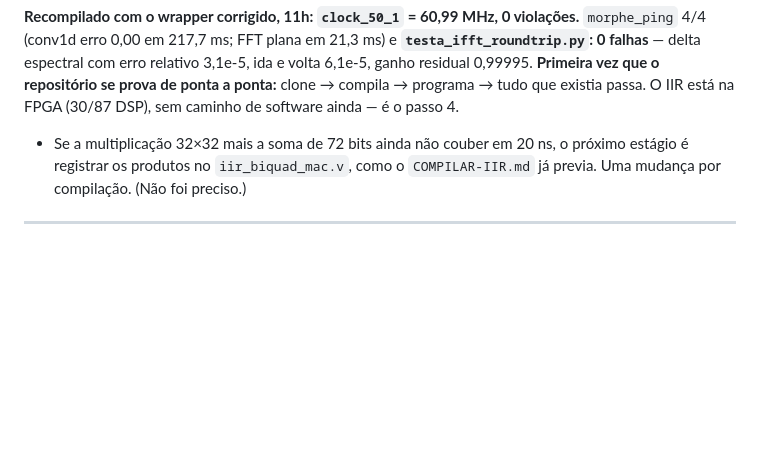
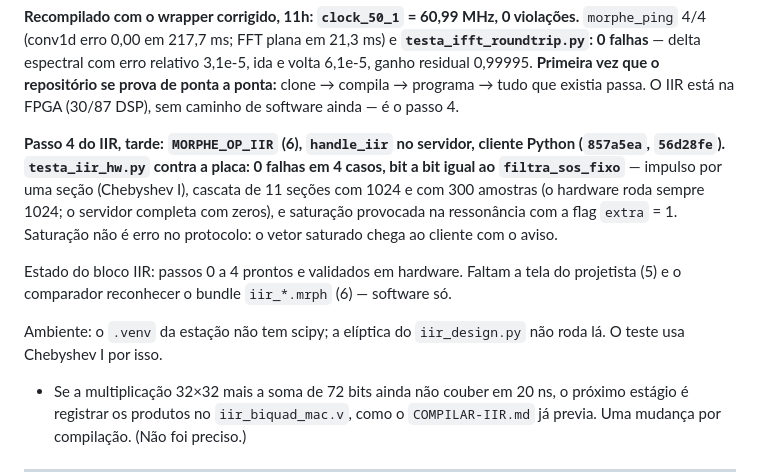
Before and after one commit to nicassiosantos/morphe, a Markdown page: DIARIO.md, the part around the change. Drawn GitHub-style; blank space fills up the shorter version.

Commit message:
docs: diario -- passo 4 do IIR validado na placa, 0 falhas bit a bit
Co-Authored-By: Claude Opus 5 <noreply@anthropic.com>
Claude-Session: https://claude.ai/code/session_011YRAuCtL6mP2jgmX8ikupr

```diff
--- a/DIARIO.md
+++ b/DIARIO.md
@@ -67,6 +67,19 @@ intocados.
 volta 6,1e-5, ganho residual 0,99995. **Primeira vez que o repositório se prova de ponta
 a ponta:** clone → compila → programa → tudo que existia passa. O IIR está na FPGA
 (30/87 DSP), sem caminho de software ainda — é o passo 4.
+
+**Passo 4 do IIR, tarde: `MORPHE_OP_IIR` (6), `handle_iir` no servidor, cliente Python
+(`857a5ea`, `56d28fe`). `testa_iir_hw.py` contra a placa: 0 falhas em 4 casos, bit a
+bit igual ao `filtra_sos_fixo`** — impulso por uma seção (Chebyshev I), cascata de 11
+seções com 1024 e com 300 amostras (o hardware roda sempre 1024; o servidor completa
+com zeros), e saturação provocada na ressonância com a flag `extra` = 1. Saturação não
+é erro no protocolo: o vetor saturado chega ao cliente com o aviso.
+
+Estado do bloco IIR: passos 0 a 4 prontos e validados em hardware. Faltam a tela do
+projetista (5) e o comparador reconhecer o bundle `iir_*.mrph` (6) — software só.
+
+Ambiente: o `.venv` da estação não tem scipy; a elíptica do `iir_design.py` não roda
+lá. O teste usa Chebyshev I por isso.
 
 - Se a multiplicação 32×32 mais a soma de 72 bits ainda
   não couber em 20 ns, o próximo estágio é registrar os produtos no
```
